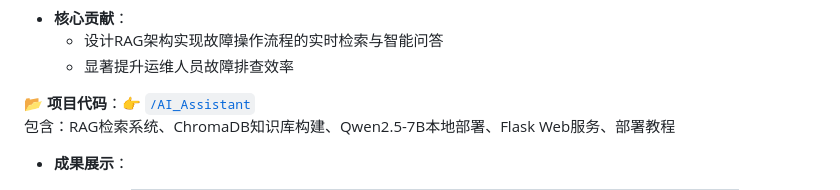
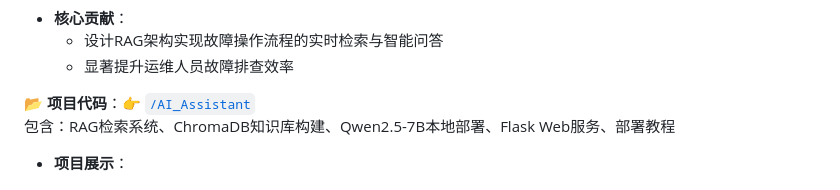
Before and after one commit to Kevin-LI-02/Haojie-Kevin-LI, a Markdown page: README.md, the part around one of its changes. GitHub-like rendering.

```diff
--- a/README.md
+++ b/README.md
@@ -101,5 +85,5 @@
 📂 **项目代码**：👉 [`/AI_Assistant`](https://github.com/Kevin-LI-02/Haojie-Kevin-LI/tree/main/AI_Assistant)
 包含：RAG检索系统、ChromaDB知识库构建、Qwen2.5-7B本地部署、Flask Web服务、部署教程
 
-- **成果展示**：
+- **项目展示**：
 
```
Also changed, not shown: other parts of README.md (+33 -84 lines).
